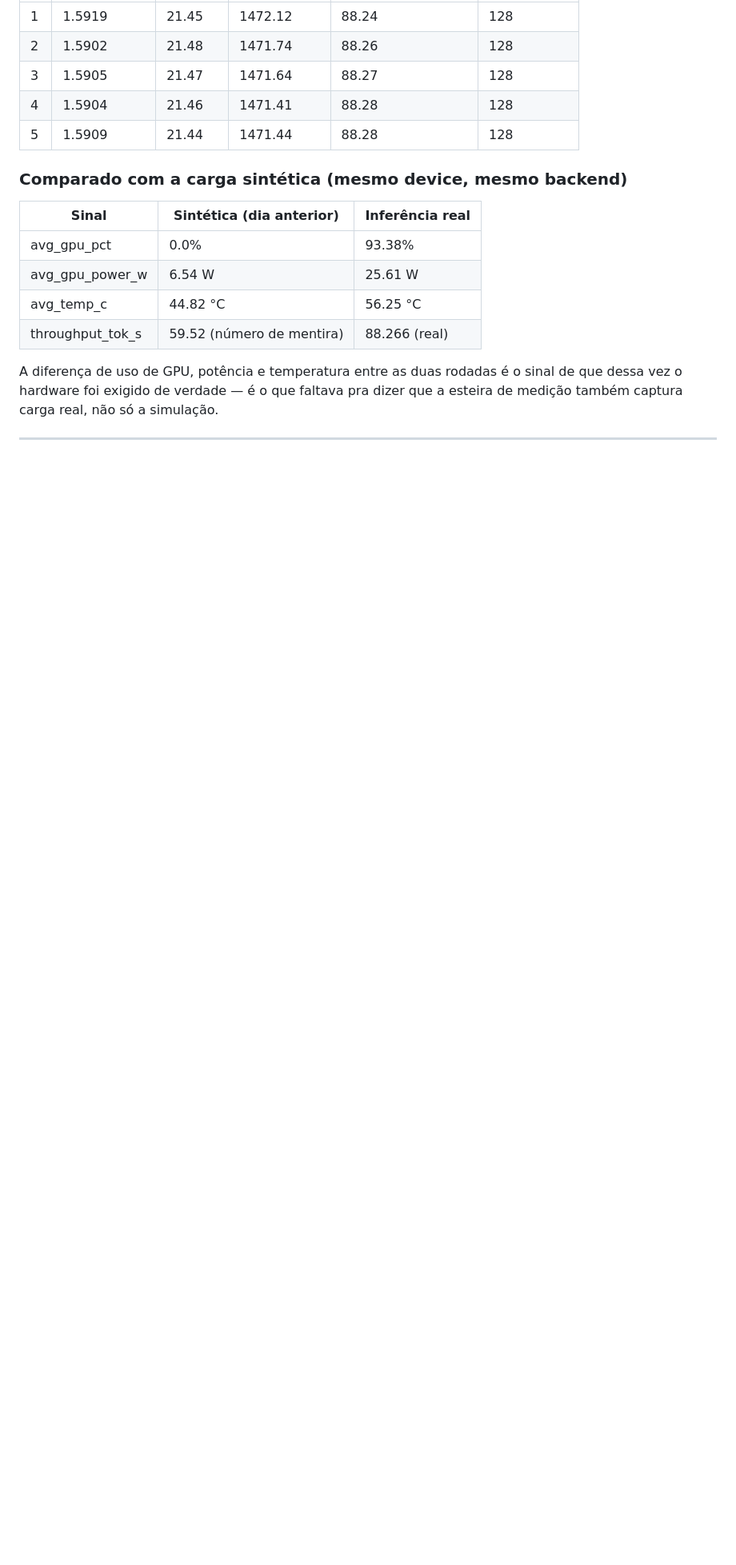
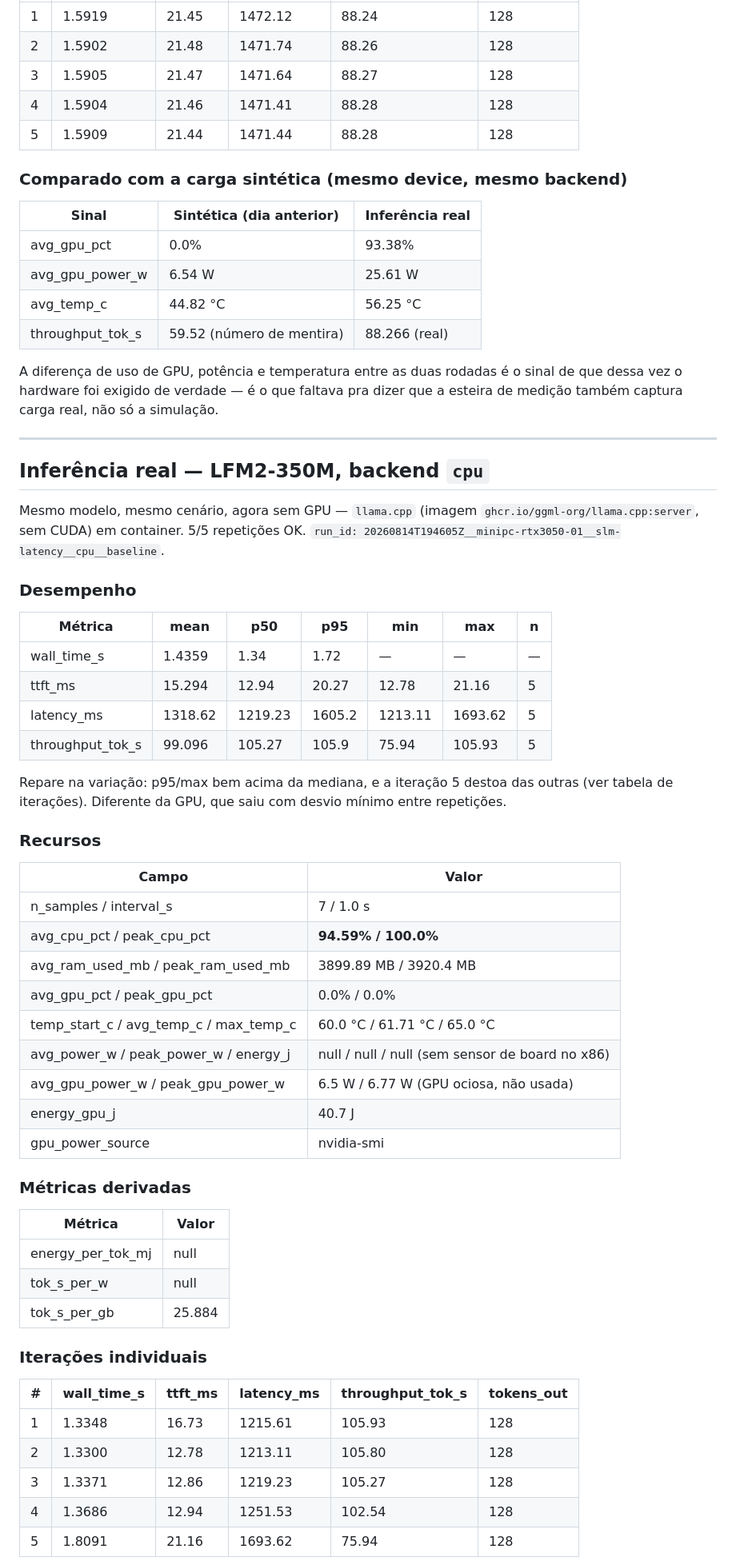
Before and after one commit to rodrigosantana074/benchmark_hardware, a Markdown page: results/reports/validacao-minipc.md, the part around one of its changes. Shown at 80% size. Rendered like a GitHub page; blank space fills up the shorter version.

Commit message:
relatorios: adiciona resultado real do backend cpu e comparacao direta cpu vs gpu

```diff
--- a/results/reports/validacao-minipc.md
+++ b/results/reports/validacao-minipc.md
@@ -208,3 +208,54 @@ simulação.
 
 ---
 
+## Inferência real — LFM2-350M, backend `cpu`
+
+Mesmo modelo, mesmo cenário, agora sem GPU — `llama.cpp` (imagem
+`ghcr.io/ggml-org/llama.cpp:server`, sem CUDA) em container. 5/5 repetições
+OK. `run_id: 20260814T194605Z__minipc-rtx3050-01__slm-latency__cpu__baseline`.
+
+### Desempenho
+
+| Métrica | mean | p50 | p95 | min | max | n |
+|---|---|---|---|---|---|---|
+| wall_time_s | 1.4359 | 1.34 | 1.72 | — | — | — |
+| ttft_ms | 15.294 | 12.94 | 20.27 | 12.78 | 21.16 | 5 |
+| latency_ms | 1318.62 | 1219.23 | 1605.2 | 1213.11 | 1693.62 | 5 |
+| throughput_tok_s | 99.096 | 105.27 | 105.9 | 75.94 | 105.93 | 5 |
+
+Repare na variação: p95/max bem acima da mediana, e a iteração 5 destoa das
+outras (ver tabela de iterações). Diferente da GPU, que saiu com desvio
+mínimo entre repetições.
+
+### Recursos
+
+| Campo | Valor |
+|---|---|
+| n_samples / interval_s | 7 / 1.0 s |
+| avg_cpu_pct / peak_cpu_pct | **94.59% / 100.0%** |
+| avg_ram_used_mb / peak_ram_used_mb | 3899.89 MB / 3920.4 MB |
+| avg_gpu_pct / peak_gpu_pct | 0.0% / 0.0% |
+| temp_start_c / avg_temp_c / max_temp_c | 60.0 °C / 61.71 °C / 65.0 °C |
+| avg_power_w / peak_power_w / energy_j | null / null / null (sem sensor de board no x86) |
+| avg_gpu_power_w / peak_gpu_power_w | 6.5 W / 6.77 W (GPU ociosa, não usada) |
+| energy_gpu_j | 40.7 J |
+| gpu_power_source | nvidia-smi |
+
+### Métricas derivadas
+
+| Métrica | Valor |
+|---|---|
+| energy_per_tok_mj | null |
+| tok_s_per_w | null |
+| tok_s_per_gb | 25.884 |
+
+### Iterações individuais
+
+| # | wall_time_s | ttft_ms | latency_ms | throughput_tok_s | tokens_out |
+|---|---|---|---|---|---|
+| 1 | 1.3348 | 16.73 | 1215.61 | 105.93 | 128 |
+| 2 | 1.3300 | 12.78 | 1213.11 | 105.80 | 128 |
+| 3 | 1.3371 | 12.86 | 1219.23 | 105.27 | 128 |
+| 4 | 1.3686 | 12.94 | 1251.53 | 102.54 | 128 |
+| 5 | 1.8091 | 21.16 | 1693.62 | 75.94 | 128 |
+
```
Also changed, not shown: other parts of results/reports/validacao-minipc.md (+40 -1 lines), results/reports/resumo-minipc.md (+34 -4 lines).
